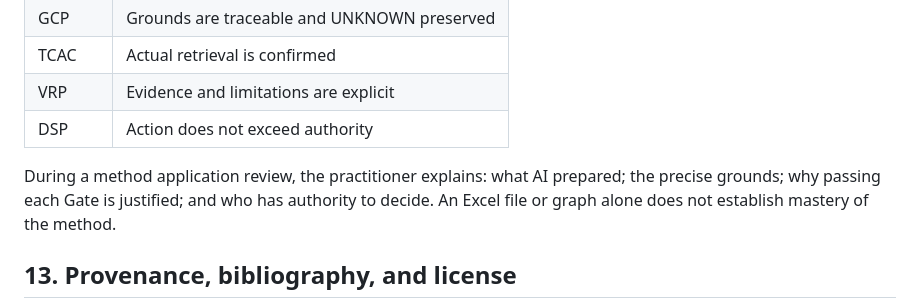
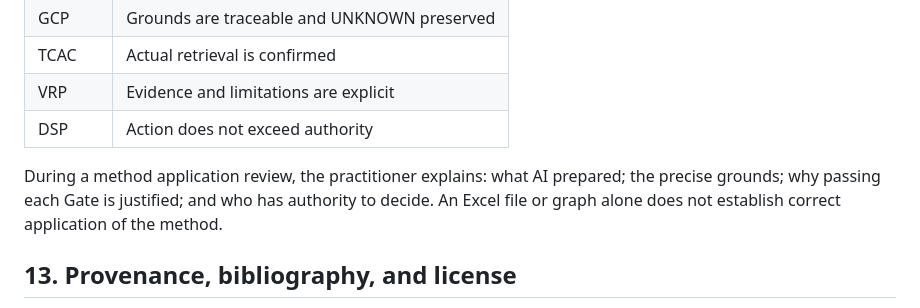
Before and after one commit to elkaram56-spec/trusted-context-method, a Markdown page: docs/en/method-reference.md, the part around the change. GitHub-like rendering.

Commit message:
docs: remove residual course-assessment wording from RC3 section 12

```diff
--- a/docs/en/method-reference.md
+++ b/docs/en/method-reference.md
@@ -300,7 +300,7 @@ Experiment controls: same question and Evidence Pack, fixed assessment criteria,
 | VRP | Evidence and limitations are explicit |
 | DSP | Action does not exceed authority |
 
-During a method application review, the practitioner explains: what AI prepared; the precise grounds; why passing each Gate is justified; and who has authority to decide. An Excel file or graph alone does not establish mastery of the method.
+During a method application review, the practitioner explains: what AI prepared; the precise grounds; why passing each Gate is justified; and who has authority to decide. An Excel file or graph alone does not establish correct application of the method.
 
 ## 13. Provenance, bibliography, and license
 
```
